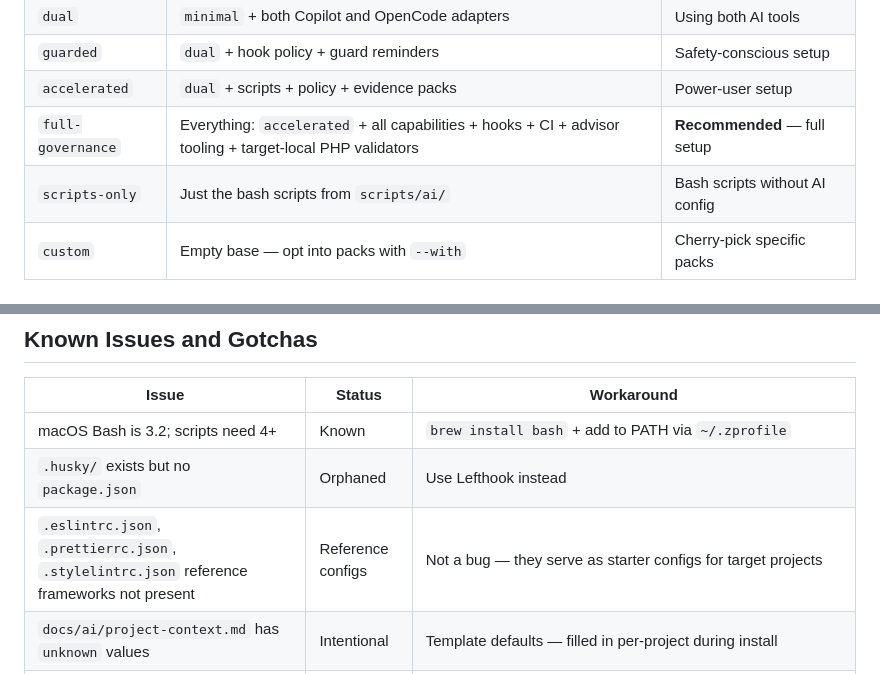
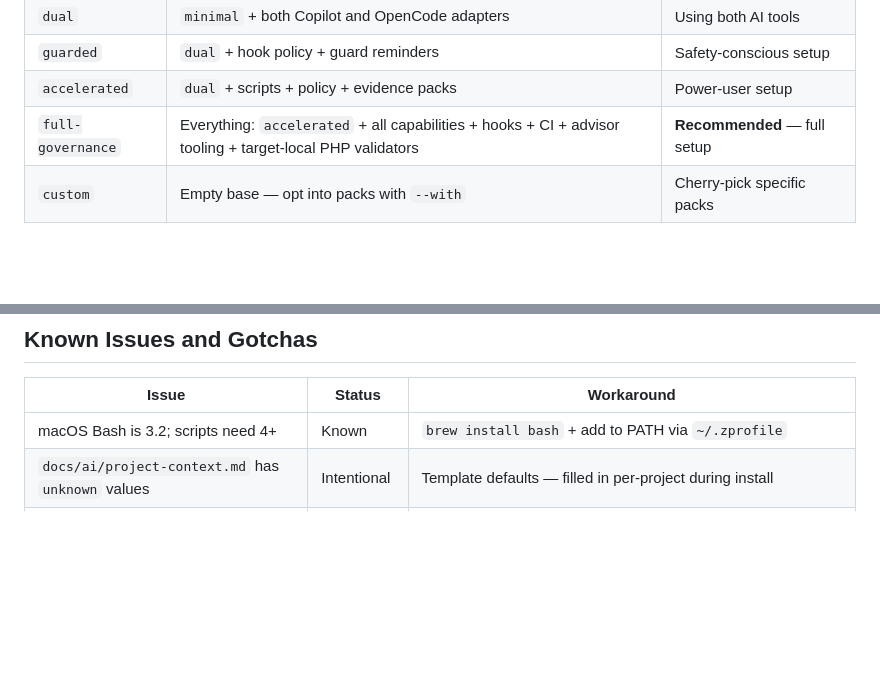
Before and after one commit to UtmostCreator/awesome-ai-utmostcreator, a Markdown page: readme-install.md, 2 parts joined by grey strips. GitHub-like rendering; blank space fills up the shorter version.

```diff
--- a/readme-install.md
+++ b/readme-install.md
@@ -695,7 +695,6 @@ User runs: php tools/ai/ai.php install --profile full-governance --apply
 | `guarded`         | `dual` + hook policy + guard reminders                                                                    | Safety-conscious setup         |
 | `accelerated`     | `dual` + scripts + policy + evidence packs                                                                | Power-user setup               |
 | `full-governance` | Everything: `accelerated` + all capabilities + hooks + CI + advisor tooling + target-local PHP validators | **Recommended** — full setup   |
-| `scripts-only`    | Just the bash scripts from `scripts/ai/`                                                                  | Bash scripts without AI config |
 | `custom`          | Empty base — opt into packs with `--with`                                                                 | Cherry-pick specific packs     |
 
 ### Optional Packs (use with `--with`)
@@ -1196,8 +1188,6 @@ php tools/ai/maintenance-mode.php disable
 | Issue                                                                                             | Status            | Workaround                                                                                                                                                                                                   |
 | ------------------------------------------------------------------------------------------------- | ----------------- | ------------------------------------------------------------------------------------------------------------------------------------------------------------------------------------------------------------ |
 | macOS Bash is 3.2; scripts need 4+                                                                | Known             | `brew install bash` + add to PATH via `~/.zprofile`                                                                                                                                                          |
-| `.husky/` exists but no `package.json`                                                            | Orphaned          | Use Lefthook instead                                                                                                                                                                                         |
-| `.eslintrc.json`, `.prettierrc.json`, `.stylelintrc.json` reference frameworks not present        | Reference configs | Not a bug — they serve as starter configs for target projects                                                                                                                                                |
 | `docs/ai/project-context.md` has `unknown` values                                                 | Intentional       | Template defaults — filled in per-project during install                                                                                                                                                     |
 | VS Code sandbox `deniedDomains` warning                                                           | Fixed             | Disappears after VS Code restart                                                                                                                                                                             |
 | Copilot `git` commands fail in the sandbox, then re-prompt to run without sandbox (wastes tokens) | Fixed             | `.vscode/settings.json` no longer denies writes to `./.git/`, so `git` can refresh its index/locks inside the sandbox; read-only `git` verbs are also terminal auto-approved. Restart VS Code after install. |
```
Also changed, not shown: other parts of readme-install.md (+10 -17 lines), ai-search-todo-tests.md (+35 -22 lines), improvement-plan.md (+17 -0 lines).
